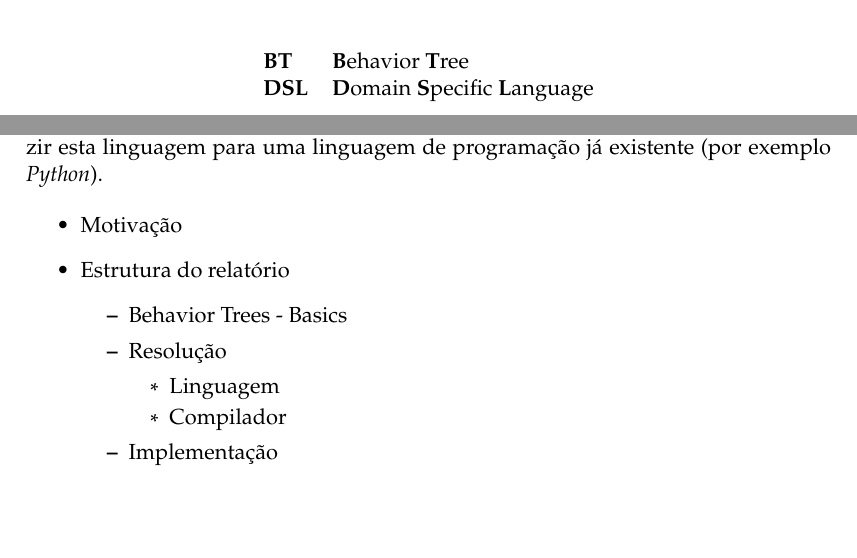
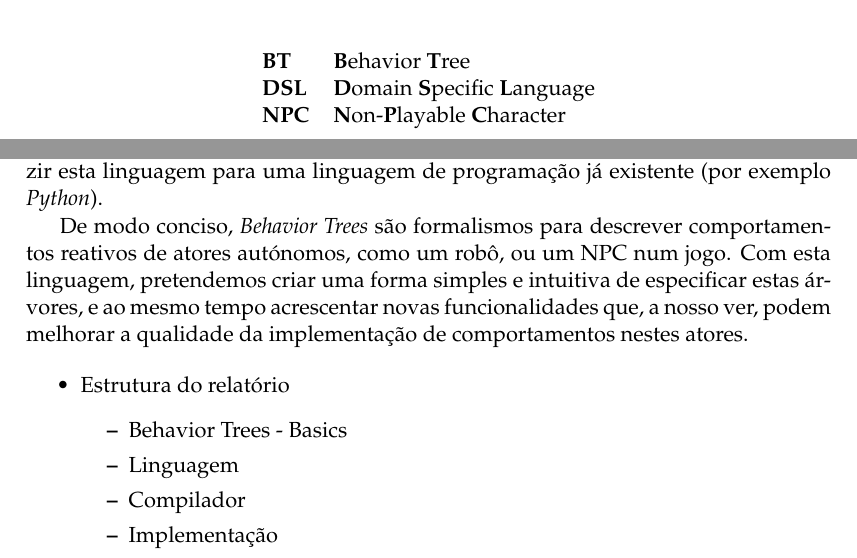
Before and after one commit to pedrorpmoura/behavior-trees, a LaTeX thesis (report/main.tex, which reads report/Chapters/Chapter1.tex): two parts of pages 6 and 7 of 13, joined at a grey line, cut so that both start at the same text, the shorter picture padded with empty space. Compiled offline with pdfLaTeX.

Commit message:
Update report

```diff
--- a/report/Chapters/Chapter1.tex
+++ b/report/Chapters/Chapter1.tex
@@ -22,19 +22,17 @@ O presente relatório descreve o desenvolvimento do projeto da UC de Laboratóri
 Este projeto consiste no desenvolvimento de uma linguagem textual de domínio específico (DSL) para representar árvores de comportamento (às quais nos referiremos daqui em diante por \textit{Behavior Trees}, ou BT) e um compilador capaz de traduzir esta linguagem para uma linguagem de programação já existente (por exemplo \textit{Python}).
 
 % Motivação
+De modo conciso, \textit{Behavior Trees} são formalismos para descrever comportamentos reativos de atores autónomos, como um robô, ou um NPC num jogo.
+Com esta linguagem, pretendemos criar uma forma simples e intuitiva de especificar estas árvores, e ao mesmo tempo acrescentar novas funcionalidades que, a nosso ver, podem melhorar a qualidade da implementação de comportamentos nestes atores.
 
 
 % Estrutura do Relatório
 \begin{itemize}
-    \item Motivação
     \item Estrutura do relatório
     \begin{itemize}
         \item Behavior Trees - Basics
-        \item Resolução
-        \begin{itemize}
-            \item Linguagem
-            \item Compilador
-        \end{itemize}
+        \item Linguagem
+        \item Compilador
         \item Implementação
         \item Caso de Estudo
         \item Conclusão
--- a/report/main.tex
+++ b/report/main.tex
@@ -188,7 +188,8 @@ The Thesis Abstract is written here (and usually kept to just this page). The pa
 \begin{abbreviations}{ll} % Include a list of abbreviations (a table of two columns)
 
 \textbf{BT}  & \textbf{B}ehavior \textbf{T}ree\\
-\textbf{DSL} & \textbf{D}omain \textbf{S}pecific \textbf{L}anguage
+\textbf{DSL} & \textbf{D}omain \textbf{S}pecific \textbf{L}anguage\\
+\textbf{NPC} & \textbf{N}on-\textbf{P}layable \textbf{C}haracter
 
 \end{abbreviations}
 
```
Also changed, not shown: report/Chapters/Chapter2.tex (+4 -0 lines), report/main.pdf, 10 other files.
